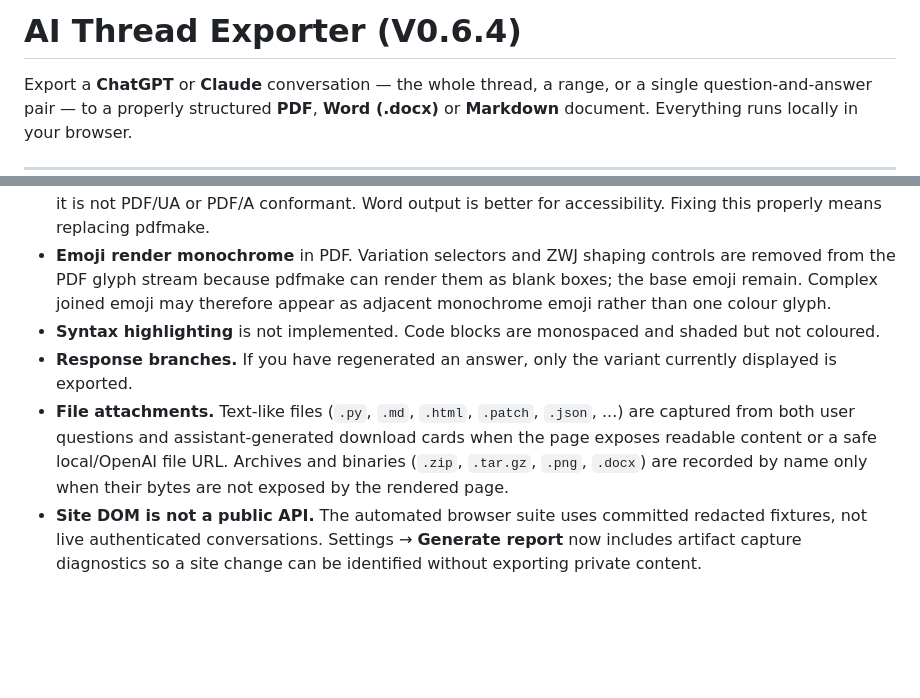
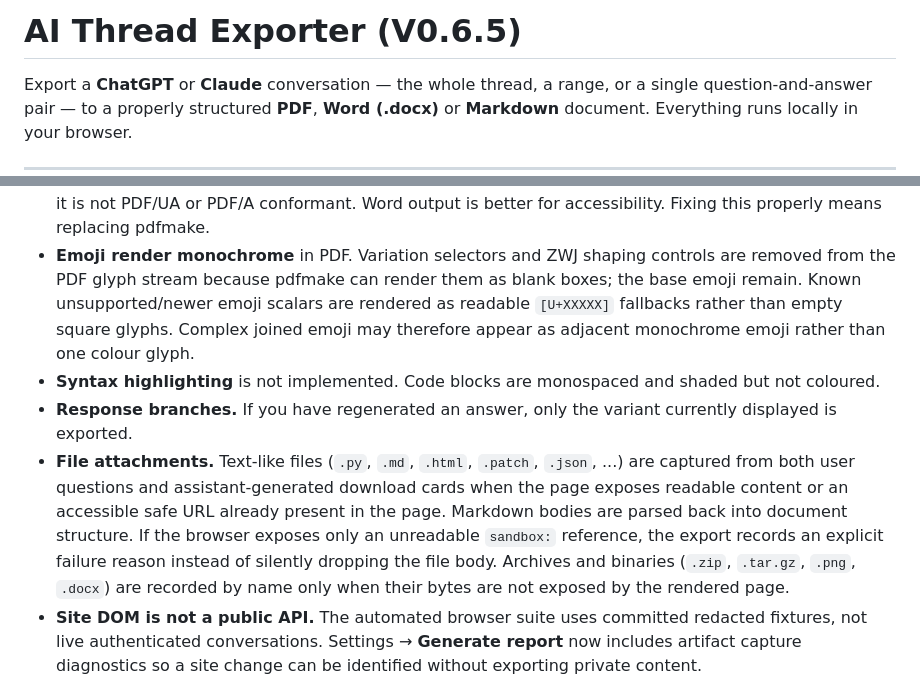
Before and after one commit to dulhara79/chatgpt-thread-exporter, a Markdown page: README.md, 2 parts joined by grey strips. GitHub-like rendering; blank space fills up the shorter version.

Commit message:
docs: document v0.6.5 export fidelity behavior

```diff
--- a/README.md
+++ b/README.md
@@ -1,4 +1,4 @@
-# AI Thread Exporter (V0.6.4)
+# AI Thread Exporter (V0.6.5)
 
 Export a **ChatGPT** or **Claude** conversation — the whole thread, a range, or a single
 question-and-answer pair — to a properly structured **PDF**, **Word (.docx)** or **Markdown**
@@ -84,14 +84,17 @@ Stated plainly, because these matter more than feature lists:
   so it is not PDF/UA or PDF/A conformant. Word output is better for accessibility. Fixing this properly
   means replacing pdfmake.
 - **Emoji render monochrome** in PDF. Variation selectors and ZWJ shaping controls are removed from the PDF
-  glyph stream because pdfmake can render them as blank boxes; the base emoji remain. Complex joined emoji may
-  therefore appear as adjacent monochrome emoji rather than one colour glyph.
+  glyph stream because pdfmake can render them as blank boxes; the base emoji remain. Known unsupported/newer
+  emoji scalars are rendered as readable `[U+XXXXX]` fallbacks rather than empty square glyphs. Complex joined
+  emoji may therefore appear as adjacent monochrome emoji rather than one colour glyph.
 - **Syntax highlighting** is not implemented. Code blocks are monospaced and shaded but not coloured.
 - **Response branches.** If you have regenerated an answer, only the variant currently displayed is exported.
 - **File attachments.** Text-like files (`.py`, `.md`, `.html`, `.patch`, `.json`, ...) are captured from
-  both user questions and assistant-generated download cards when the page exposes readable content or a safe
-  local/OpenAI file URL. Archives and binaries (`.zip`, `.tar.gz`, `.png`, `.docx`) are recorded by name only
-  when their bytes are not exposed by the rendered page.
+  both user questions and assistant-generated download cards when the page exposes readable content or an
+  accessible safe URL already present in the page. Markdown bodies are parsed back into document structure.
+  If the browser exposes only an unreadable `sandbox:` reference, the export records an explicit failure reason
+  instead of silently dropping the file body. Archives and binaries (`.zip`, `.tar.gz`, `.png`, `.docx`) are
+  recorded by name only when their bytes are not exposed by the rendered page.
 - **Site DOM is not a public API.** The automated browser suite uses committed redacted fixtures, not live
   authenticated conversations. Settings → **Generate report** now includes artifact capture diagnostics so a
   site change can be identified without exporting private content.
```
